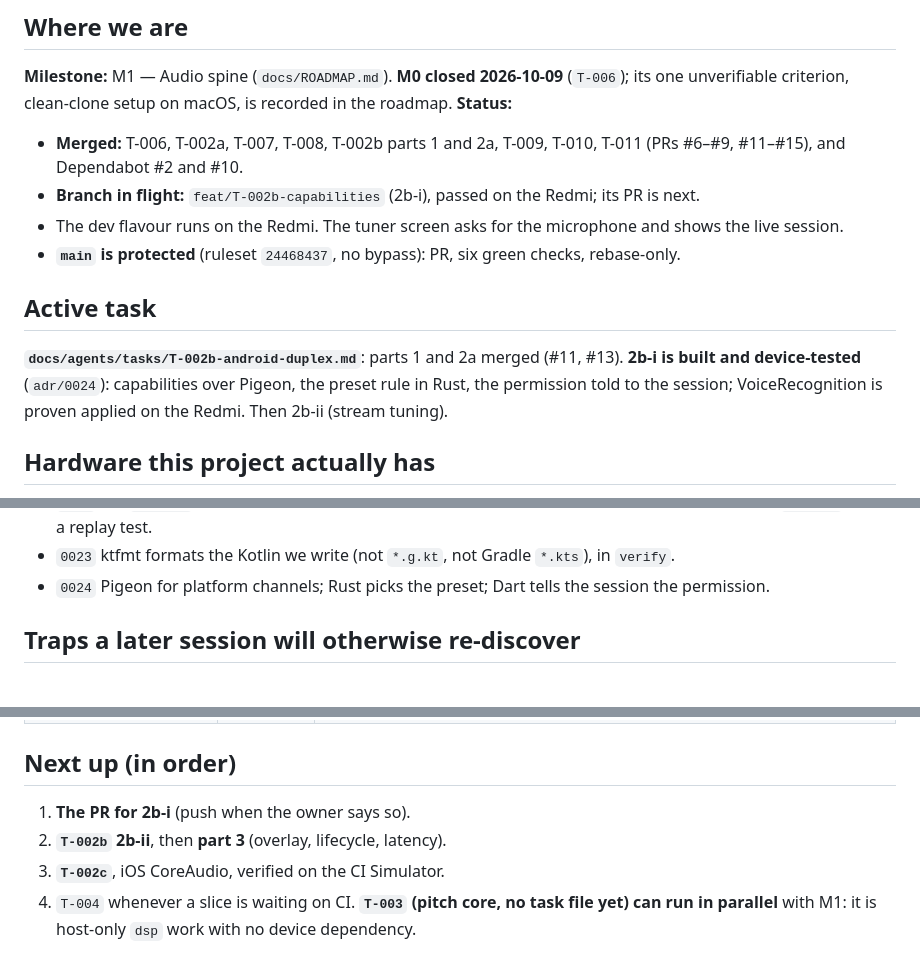
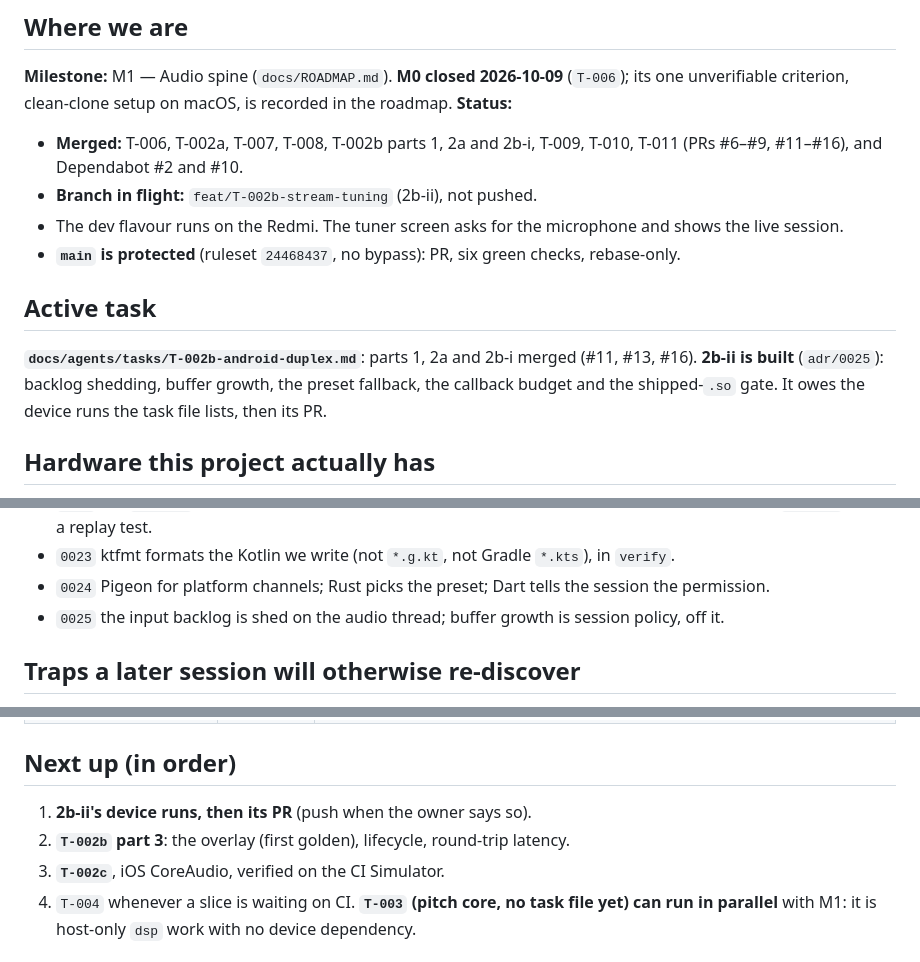
Before and after one commit to jfcofer/diapason-tuner-app, a Markdown page: docs/agents/STATE.md, 3 parts joined by grey strips. GitHub-like rendering.

Commit message:
docs(agents): record 2b-ii, its review, and the device runs it owes
refs T-002b

Co-Authored-By: Claude Opus 5.5 <noreply@anthropic.com>

```diff
--- a/docs/agents/STATE.md
+++ b/docs/agents/STATE.md
@@ -10,19 +10,18 @@
 **Milestone:** M1 — Audio spine (`docs/ROADMAP.md`). **M0 closed 2026-10-09** (`T-006`); its one
 unverifiable criterion, clean-clone setup on macOS, is recorded in the roadmap. **Status:**
 
-- **Merged:** T-006, T-002a, T-007, T-008, T-002b parts 1 and 2a, T-009, T-010, T-011 (PRs
-  #6–#9, #11–#15), and Dependabot #2 and #10.
-- **Branch in flight:** `feat/T-002b-capabilities` (2b-i), passed on the Redmi; its PR is next.
+- **Merged:** T-006, T-002a, T-007, T-008, T-002b parts 1, 2a and 2b-i, T-009, T-010, T-011
+  (PRs #6–#9, #11–#16), and Dependabot #2 and #10.
+- **Branch in flight:** `feat/T-002b-stream-tuning` (2b-ii), not pushed.
 - The dev flavour runs on the Redmi. The tuner screen asks for the microphone and shows the live
   session.
 - **`main` is protected** (ruleset `24468437`, no bypass): PR, six green checks, rebase-only.
 
 ## Active task
 
-**`docs/agents/tasks/T-002b-android-duplex.md`**: parts 1 and 2a merged (#11, #13). **2b-i is
-built and device-tested** (`adr/0024`): capabilities over Pigeon, the preset rule in Rust, the
-permission told to the session; VoiceRecognition is proven applied on the Redmi. Then 2b-ii
-(stream tuning).
+**`docs/agents/tasks/T-002b-android-duplex.md`**: parts 1, 2a and 2b-i merged (#11, #13, #16).
+**2b-ii is built** (`adr/0025`): backlog shedding, buffer growth, the preset fallback, the callback
+budget and the shipped-`.so` gate. It owes the device runs the task file lists, then its PR.
 
 ## Hardware this project actually has
 
@@ -68,6 +67,7 @@ The index is `docs/adr/README.md`. The ones a session most often runs into:
   new `Command` needs a replay test.
 - `0023` ktfmt formats the Kotlin we write (not `*.g.kt`, not Gradle `*.kts`), in `verify`.
 - `0024` Pigeon for platform channels; Rust picks the preset; Dart tells the session the permission.
+- `0025` the input backlog is shed on the audio thread; buffer growth is session policy, off it.
 
 ## Traps a later session will otherwise re-discover
 
@@ -113,8 +113,8 @@ The index is `docs/adr/README.md`. The ones a session most often runs into:
 
 ## Next up (in order)
 
-1. **The PR for 2b-i** (push when the owner says so).
-2. **`T-002b` 2b-ii**, then **part 3** (overlay, lifecycle, latency).
+1. **2b-ii's device runs, then its PR** (push when the owner says so).
+2. **`T-002b` part 3**: the overlay (first golden), lifecycle, round-trip latency.
 3. **`T-002c`**, iOS CoreAudio, verified on the CI Simulator.
 4. `T-004` whenever a slice is waiting on CI. **`T-003` (pitch core, no task file yet) can run in parallel** with M1:
    it is host-only `dsp` work with no device dependency.
```
Also changed, not shown: 2 other files.
